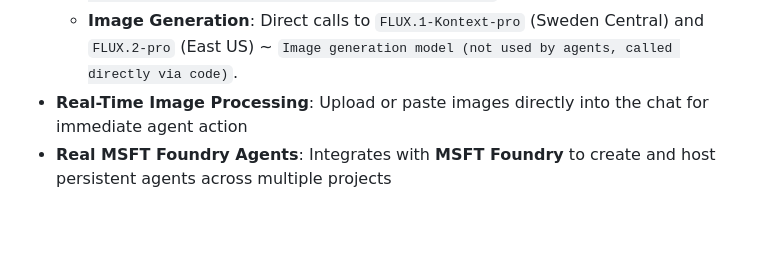
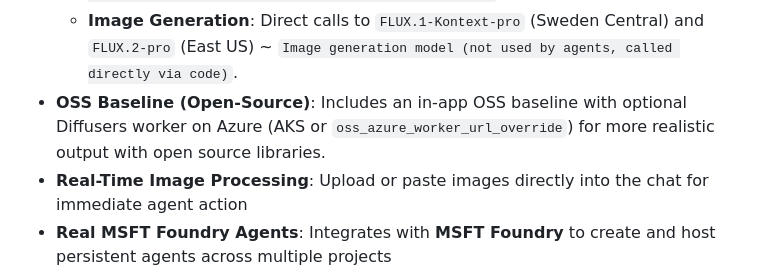
Before and after one commit to MicrosoftCloudEssentials-LearningHub/Agentic-AI-Media-Assistant, a Markdown page: README.md, the part around the change. Rendered like a GitHub page; blank space fills up the shorter version.

Commit message:
note about oss simpler

```diff
--- a/README.md
+++ b/README.md
@@ -69,6 +69,7 @@ Last updated: 2026-01-20
 - **Code-Based Orchestration** for generation tasks:
   - **Video Generation**: Direct calls to `Sora` (Sweden Central). ~ `Video generation model (not used by agents, called directly via code)`
   - **Image Generation**: Direct calls to `FLUX.1-Kontext-pro` (Sweden Central) and `FLUX.2-pro` (East US) ~ `Image generation model (not used by agents, called directly via code)`.
+- **OSS Baseline (Open-Source)**: Includes an in-app OSS baseline with optional Diffusers worker on Azure (AKS or `oss_azure_worker_url_override`) for more realistic output with open source libraries.
 - **Real-Time Image Processing**: Upload or paste images directly into the chat for immediate agent action
 - **Real MSFT Foundry Agents**: Integrates with **MSFT Foundry** to create and host persistent agents across multiple projects
 - **Zero-Touch Deployment**: A single [terraform apply](./terraform-infrastructure/README.md) command handles the entire lifecycle
```
